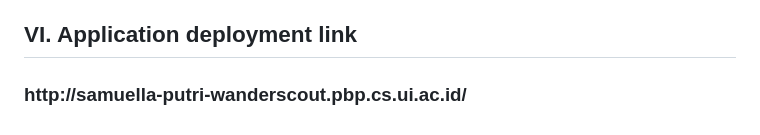
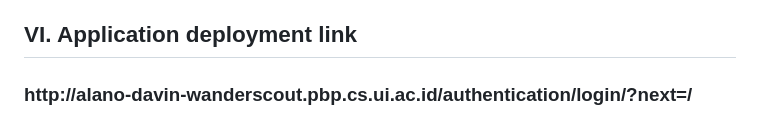
Before and after one commit to Wander-Scout/WanderScoutProject, a Markdown page: README.md, the part around the change. Drawn GitHub-style.

Commit message:
style: fixing pws link

```diff
--- a/README.md
+++ b/README.md
@@ -109,4 +109,4 @@ Photo Gallery (https://jogja.antaranews.com/rss/photo.xml)
 
 
 <h2><b>VI. Application deployment link</b></h2>
-<h3><b>http://samuella-putri-wanderscout.pbp.cs.ui.ac.id/</b></h3>
+<h3><b>http://alano-davin-wanderscout.pbp.cs.ui.ac.id/authentication/login/?next=/</b></h3>
```
